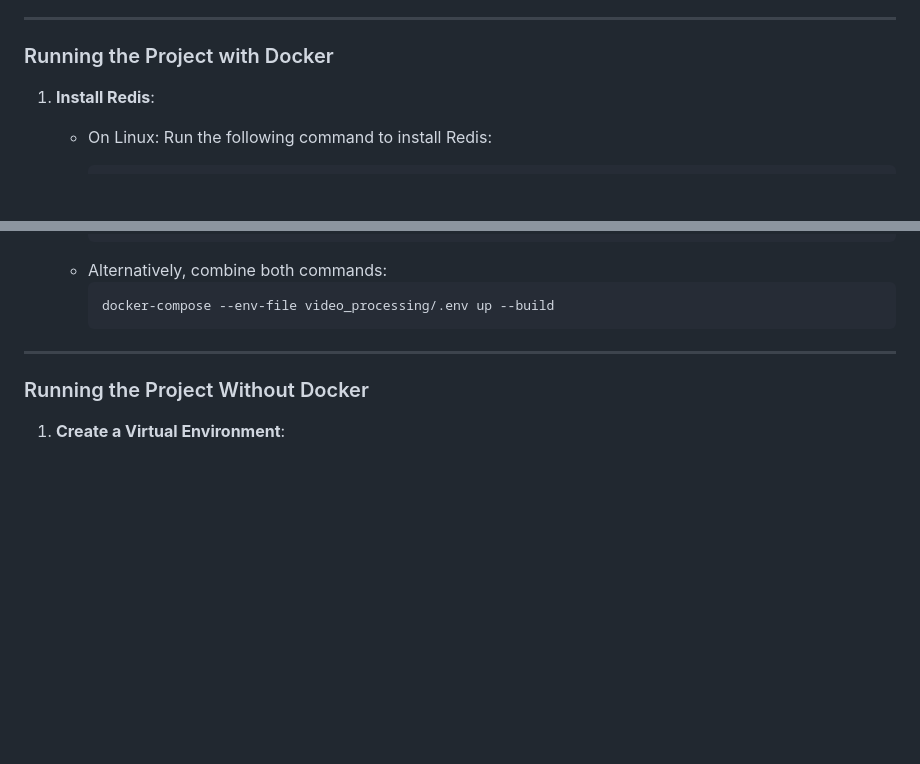
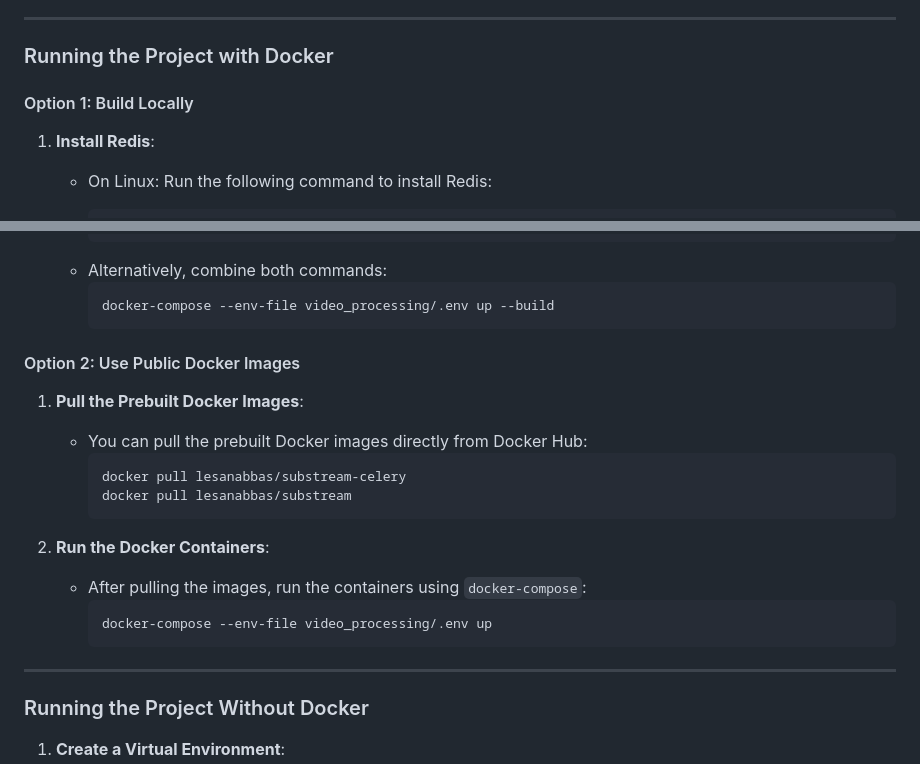
Before and after one commit to lesanabbas/SubStream, a Markdown page: README.md, 2 parts joined by grey strips. Rendered like a GitHub page; blank space fills up the shorter version.

````diff
--- a/README.md
+++ b/README.md
@@ -32,6 +32,8 @@ Make sure you have the following installed:
 
 ### Running the Project with Docker
 
+#### Option 1: Build Locally
+
 1. **Install Redis**:
    - On Linux: Run the following command to install Redis:
      ```bash
@@ -53,6 +55,21 @@ Make sure you have the following installed:
    - Alternatively, combine both commands:
      ```bash
      docker-compose --env-file video_processing/.env up --build
+     ```
+
+#### Option 2: Use Public Docker Images
+
+1. **Pull the Prebuilt Docker Images**:
+   - You can pull the prebuilt Docker images directly from Docker Hub:
+     ```bash
+     docker pull lesanabbas/substream-celery
+     docker pull lesanabbas/substream
+     ```
+
+2. **Run the Docker Containers**:
+   - After pulling the images, run the containers using `docker-compose`:
+     ```bash
+     docker-compose --env-file video_processing/.env up
      ```
 
 ---
````
